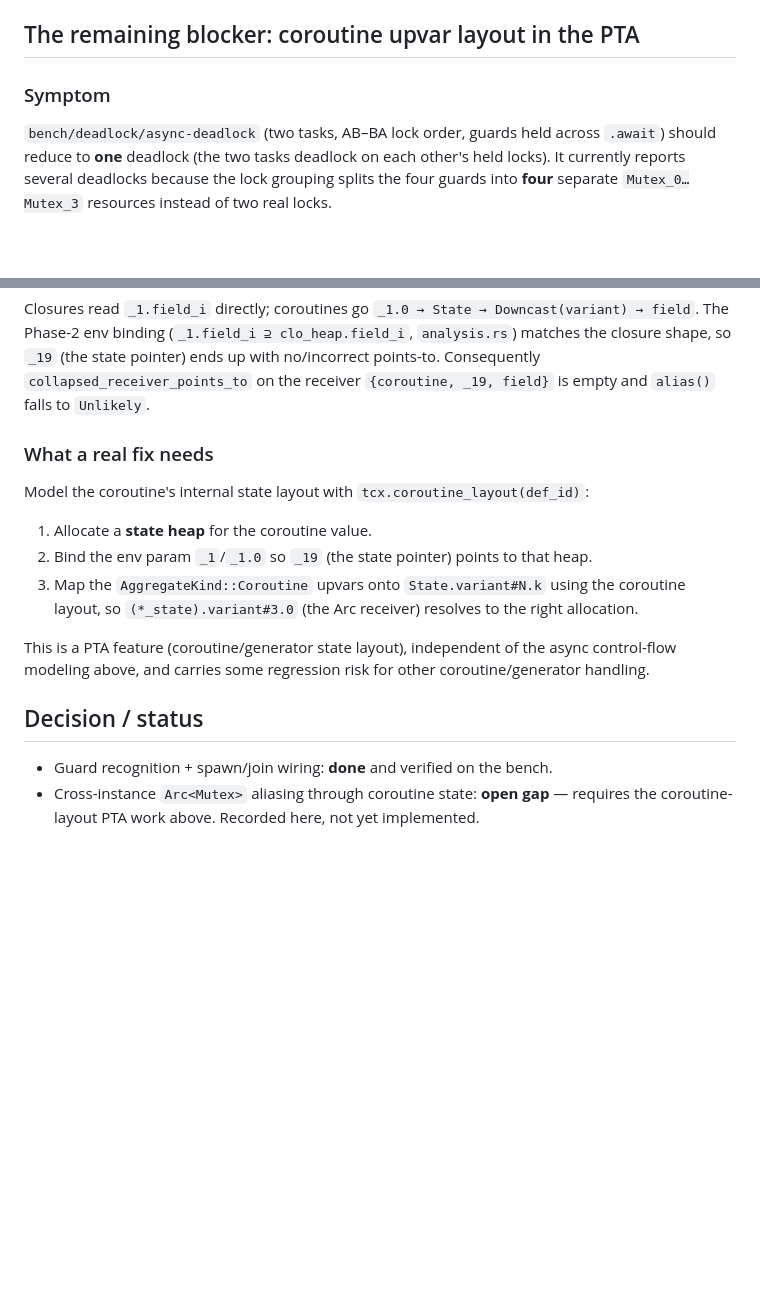
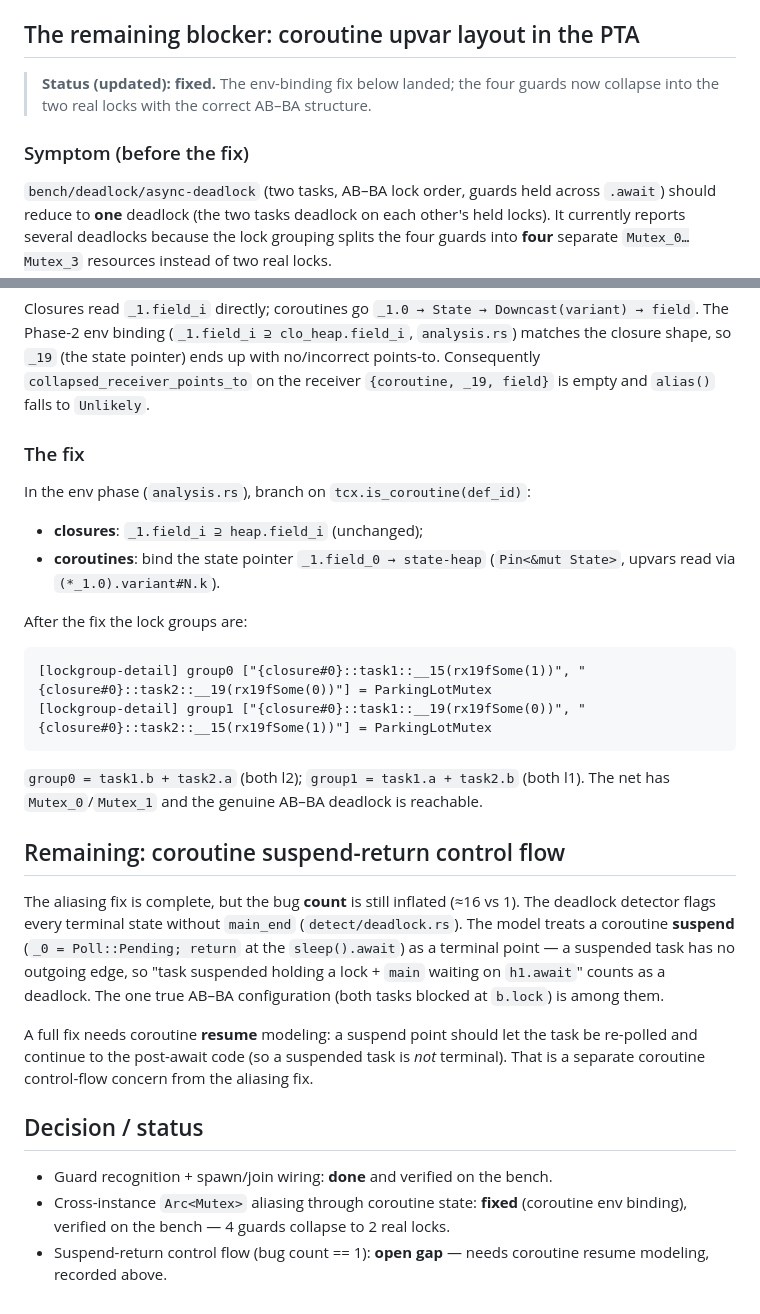
Before and after one commit to kevindadi/ConcBugDect-Rust, a Markdown page: docs/async-modeling.md, 2 parts joined by grey strips. Drawn GitHub-style; blank space fills up the shorter version.

Commit message:
Update async modeling doc: aliasing fixed, suspend-return remains

````diff
--- a/docs/async-modeling.md
+++ b/docs/async-modeling.md
@@ -35,7 +35,10 @@ see `classify_async_join_by_ty` in `callgraph.rs`.
 
 ## The remaining blocker: coroutine upvar layout in the PTA
 
-### Symptom
+> **Status (updated): fixed.** The env-binding fix below landed; the four guards
+> now collapse into the two real locks with the correct AB–BA structure.
+
+### Symptom (before the fix)
 
 `bench/deadlock/async-deadlock` (two tasks, AB–BA lock order, guards held across
 `.await`) should reduce to **one** deadlock (the two tasks deadlock on each other's
@@ -78,22 +81,42 @@ closure shape, so `_19` (the state pointer) ends up with no/incorrect points-to.
 Consequently `collapsed_receiver_points_to` on the receiver `{coroutine, _19, field}`
 is empty and `alias()` falls to `Unlikely`.
 
-### What a real fix needs
+### The fix
 
-Model the coroutine's internal state layout with `tcx.coroutine_layout(def_id)`:
+In the env phase (`analysis.rs`), branch on `tcx.is_coroutine(def_id)`:
 
-1. Allocate a **state heap** for the coroutine value.
-2. Bind the env param `_1`/`_1.0` so `_19` (the state pointer) points to that heap.
-3. Map the `AggregateKind::Coroutine` upvars onto `State.variant#N.k` using the
-   coroutine layout, so `(*_state).variant#3.0` (the Arc receiver) resolves to the
-   right allocation.
+- **closures**: `_1.field_i ⊇ heap.field_i` (unchanged);
+- **coroutines**: bind the state pointer `_1.field_0 → state-heap`
+  (`Pin<&mut State>`, upvars read via `(*_1.0).variant#N.k`).
 
-This is a PTA feature (coroutine/generator state layout), independent of the
-async control-flow modeling above, and carries some regression risk for other
-coroutine/generator handling.
+After the fix the lock groups are:
+
+```
+[lockgroup-detail] group0 ["{closure#0}::task1::__15(rx19fSome(1))", "{closure#0}::task2::__19(rx19fSome(0))"] = ParkingLotMutex
+[lockgroup-detail] group1 ["{closure#0}::task1::__19(rx19fSome(0))", "{closure#0}::task2::__15(rx19fSome(1))"] = ParkingLotMutex
+```
+
+`group0 = task1.b + task2.a` (both l2); `group1 = task1.a + task2.b` (both l1).
+The net has `Mutex_0`/`Mutex_1` and the genuine AB–BA deadlock is reachable.
+
+## Remaining: coroutine suspend-return control flow
+
+The aliasing fix is complete, but the bug **count** is still inflated (≈16 vs 1).
+The deadlock detector flags every terminal state without `main_end`
+(`detect/deadlock.rs`). The model treats a coroutine **suspend** (`_0 = Poll::Pending;
+return` at the `sleep().await`) as a terminal point — a suspended task has no
+outgoing edge, so "task suspended holding a lock + `main` waiting on `h1.await`"
+counts as a deadlock. The one true AB–BA configuration (both tasks blocked at
+`b.lock`) is among them.
+
+A full fix needs coroutine **resume** modeling: a suspend point should let the task
+be re-polled and continue to the post-await code (so a suspended task is *not*
+terminal). That is a separate coroutine control-flow concern from the aliasing fix.
 
 ## Decision / status
 
 - Guard recognition + spawn/join wiring: **done** and verified on the bench.
-- Cross-instance `Arc<Mutex>` aliasing through coroutine state: **open gap** —
-  requires the coroutine-layout PTA work above. Recorded here, not yet implemented.
+- Cross-instance `Arc<Mutex>` aliasing through coroutine state: **fixed** (coroutine
+  env binding), verified on the bench — 4 guards collapse to 2 real locks.
+- Suspend-return control flow (bug count == 1): **open gap** — needs coroutine
+  resume modeling, recorded above.
````
